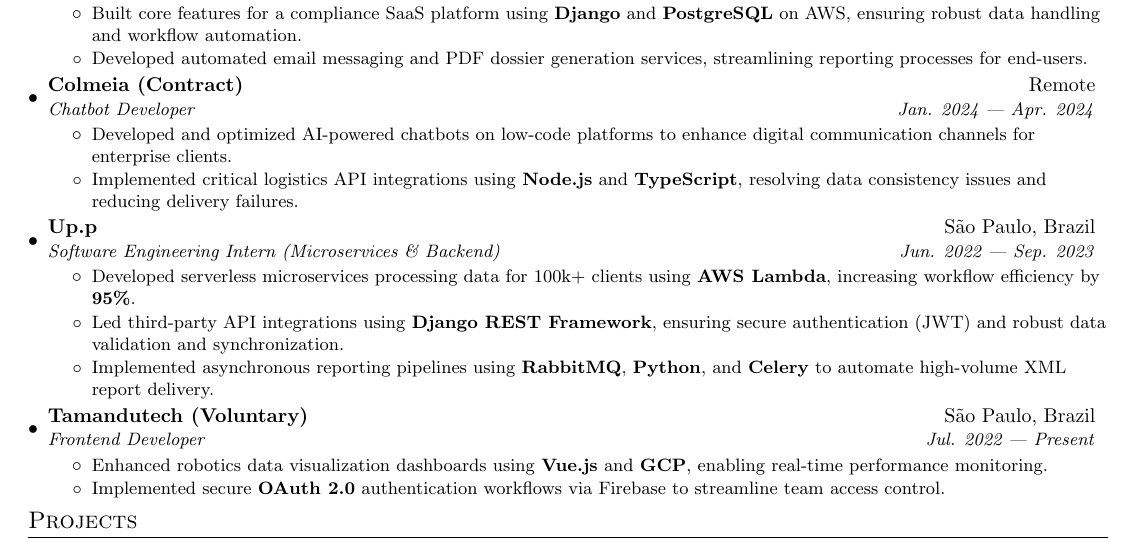
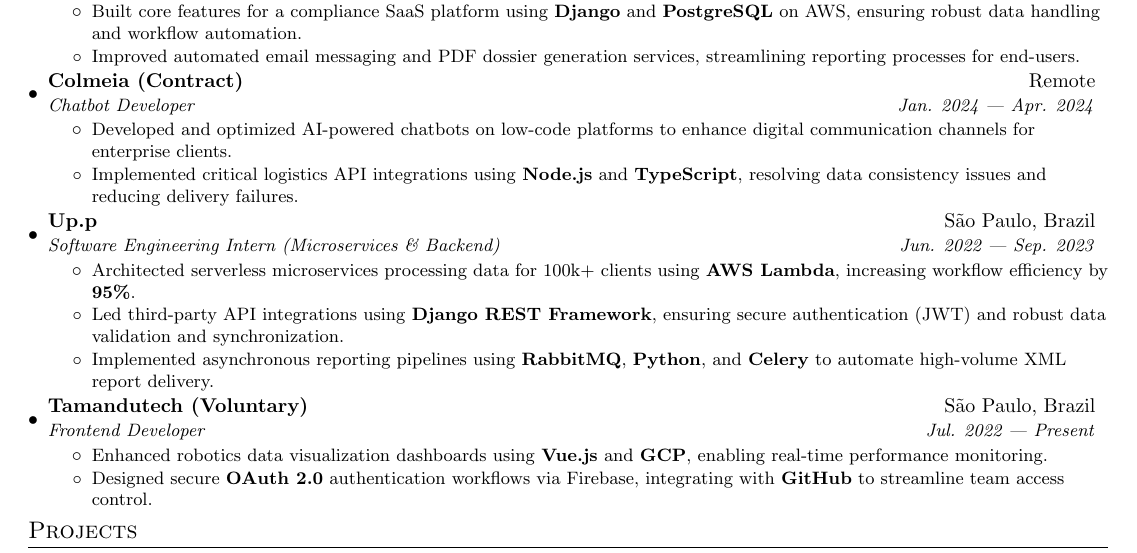
Before and after one commit to William-Fernandes252/cv, a LaTeX CV (cv.tex, which reads sessions/experience.tex): part of the page, cut so that both start at the same text. Compiled offline with pdfLaTeX.

Commit message:
remove repetition of impact keywords words

```diff
--- a/sessions/experience.tex
+++ b/sessions/experience.tex
@@ -32,7 +32,7 @@
 \resumeItemShort
 {Built core features for a compliance SaaS platform using \textbf{Django} and \textbf{PostgreSQL} on AWS, ensuring robust data handling and workflow automation.}
 \resumeItemShort
-{Developed automated email messaging and PDF dossier generation services, streamlining reporting processes for end-users.}
+{Improved automated email messaging and PDF dossier generation services, streamlining reporting processes for end-users.}
 \resumeItemListEnd
 
 \resumeSubheading
@@ -50,7 +50,7 @@
 {Software Engineering Intern (Microservices \& Backend)}{Jun. 2022 --- Sep. 2023}
 \resumeItemListStart
 \resumeItemShort
-{Developed serverless microservices processing data for 100k+ clients using \textbf{AWS Lambda}, increasing workflow efficiency by \textbf{95\%}.}
+{Architected serverless microservices processing data for 100k+ clients using \textbf{AWS Lambda}, increasing workflow efficiency by \textbf{95\%}.}
 \resumeItemShort
 {Led third-party API integrations using \textbf{Django REST Framework}, ensuring secure authentication (JWT) and robust data validation and synchronization.}
 \resumeItemShort
@@ -64,7 +64,7 @@
 \resumeItemShort
 {Enhanced robotics data visualization dashboards using \textbf{Vue.js} and \textbf{GCP}, enabling real-time performance monitoring.}
 \resumeItemShort
-{Implemented secure \textbf{OAuth 2.0} authentication workflows via Firebase to streamline team access control.}
+{Designed secure \textbf{OAuth 2.0} authentication workflows via Firebase, integrating with \textbf{GitHub} to streamline team access control.}
 \resumeItemListEnd
 
 \resumeSubHeadingListEnd
```
Also changed, not shown: figures/cv.png.
